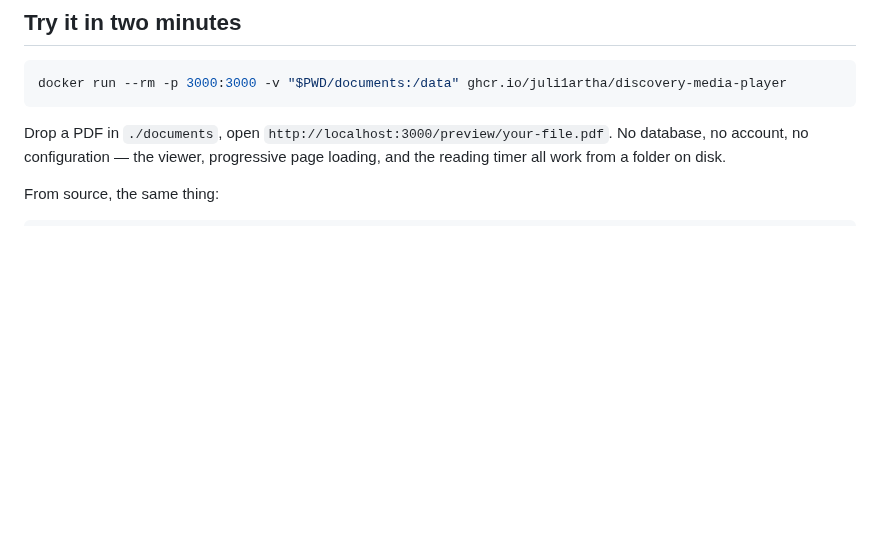
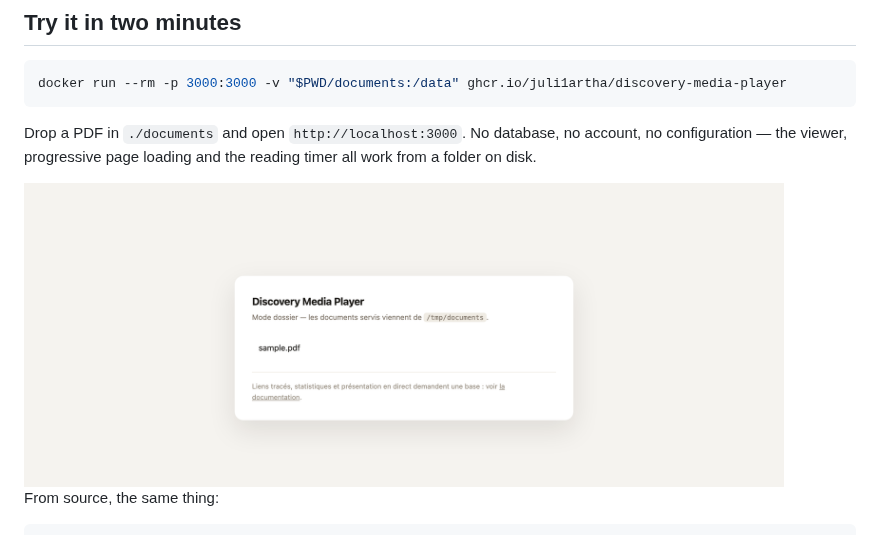
Before and after one commit to Juli1artha/discovery-media-player, a Markdown page: README.md, the part around one of its changes. Rendered like a GitHub page; pictures changed too: assets/captures/folder.png (added); blank space fills up the shorter version.

Commit message:
docs: montrer le produit avant de l'expliquer
Un lecteur de documents dont le dépôt ne montrait aucun document. Trois
paragraphes avant la moindre image, alors que le sujet est visuel.

  · une capture de la visionneuse en tête, sous la promesse ;
  · une capture du mode dossier dans « Try it in two minutes », à côté des
    deux commandes qu'elle illustre ;
  · une image sociale 1280×640 composée à partir du logo officiel, pour les
    partages sur LinkedIn ou Slack.

Le document de démonstration est neutre et généré pour l'occasion — aucun
fichier client, rien à anonymiser.

⚠️ Les captures sont prises par le protocole DevTools, en attendant que la
page soit RÉELLEMENT rendue. Les deux premières tentatives ont produit le
loader : `--screenshot` ne patiente pas, et `--virtual-time-budget` casse
l'attente réseau de pdf.js. Une capture d'écran d'un écran de chargement,
c'est exactement la promesse qu'on ne veut pas faire.

Les images restent hors du paquet npm — le champ `files` ne liste pas
`assets/`.

````diff
--- a/README.md
+++ b/README.md
@@ -28,9 +34,11 @@ to a third-party SaaS.
 docker run --rm -p 3000:3000 -v "$PWD/documents:/data" ghcr.io/juli1artha/discovery-media-player
 ```
 
-Drop a PDF in `./documents`, open `http://localhost:3000/preview/your-file.pdf`. No database,
-no account, no configuration — the viewer, progressive page loading, and the reading timer all
-work from a folder on disk.
+Drop a PDF in `./documents` and open `http://localhost:3000`. No database, no account, no
+configuration — the viewer, progressive page loading and the reading timer all work from a folder
+on disk.
+
+<img src="https://raw.githubusercontent.com/Juli1artha/discovery-media-player/main/assets/captures/folder.png" alt="Folder mode: the server lists what it can display" width="760">
 
 From source, the same thing:
 
````
Also changed, not shown: other parts of README.md (+6 -0 lines), assets/captures/viewer.png (added), assets/social-preview.png (added).
